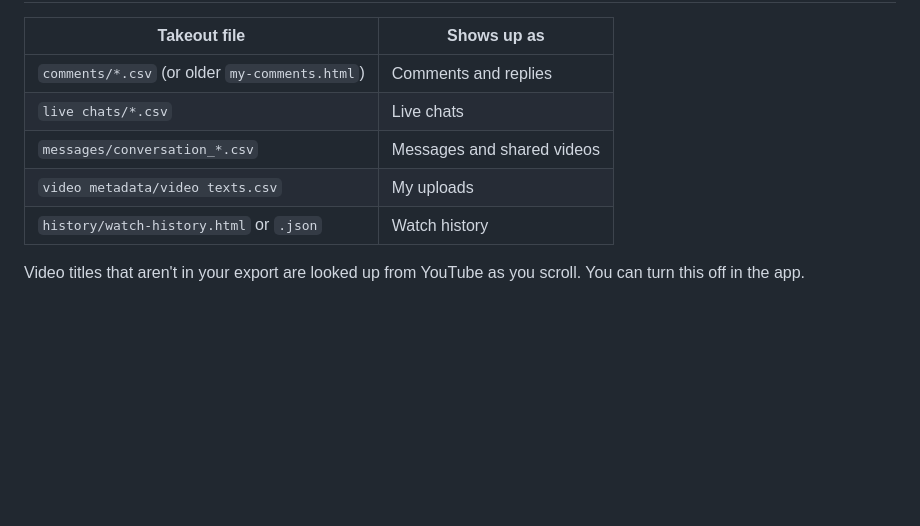
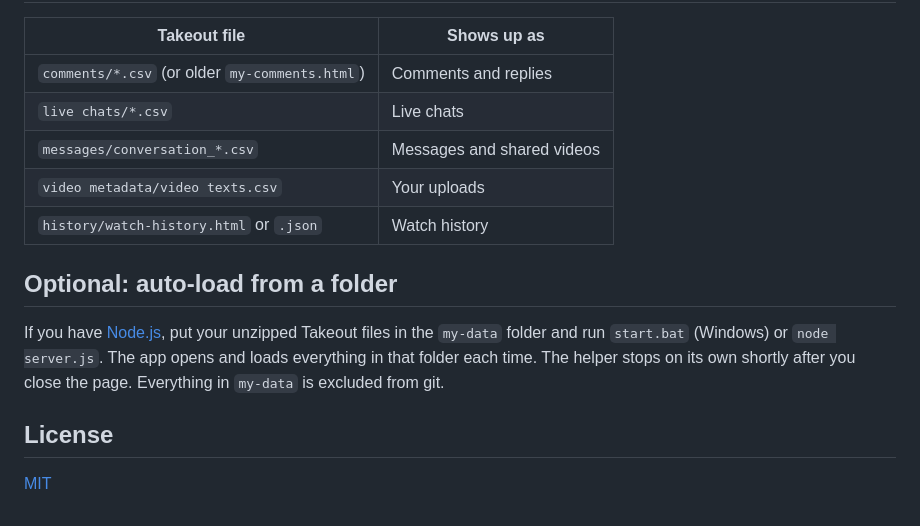
Before and after one commit to REDLION229/memory-lane, a Markdown page: README.md, the part around one of its changes. Drawn GitHub-style; blank space fills up the shorter version.

```diff
--- a/README.md
+++ b/README.md
@@ -37,7 +57,13 @@ Your data is saved in your browser, so it's there the next time you open the app
 | `comments/*.csv` (or older `my-comments.html`) | Comments and replies |
 | `live chats/*.csv` | Live chats |
 | `messages/conversation_*.csv` | Messages and shared videos |
-| `video metadata/video texts.csv` | My uploads |
+| `video metadata/video texts.csv` | Your uploads |
 | `history/watch-history.html` or `.json` | Watch history |
 
-Video titles that aren't in your export are looked up from YouTube as you scroll. You can turn this off in the app.
+## Optional: auto-load from a folder
+
+If you have [Node.js](https://nodejs.org), put your unzipped Takeout files in the `my-data` folder and run `start.bat` (Windows) or `node server.js`. The app opens and loads everything in that folder each time. The helper stops on its own shortly after you close the page. Everything in `my-data` is excluded from git.
+
+## License
+
+[MIT](LICENSE)
```
Also changed, not shown: other parts of README.md (+37 -17 lines), docs/screenshot-glass.png (added), docs/screenshot-midnight.png (added), docs/screenshot-welcome.png (added), 4 other files.
